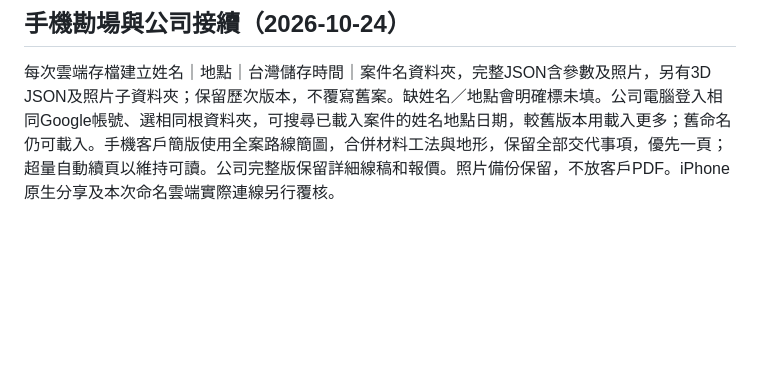
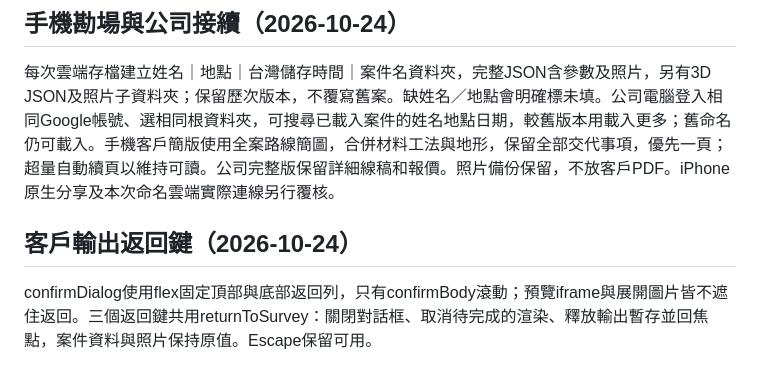
Before and after one commit to sq087786789-lgtm/shangching-fence-survey, a Markdown page: AI_README.md, the part around the change. Rendered like a GitHub page; blank space fills up the shorter version.

Commit message:
改善客戶輸出返回操作：AI_README.md

```diff
--- a/AI_README.md
+++ b/AI_README.md
@@ -84,3 +84,6 @@ confirmation.js model為HTML與Canvas圖片共用資料來源；不把原始案
 
 ## 手機勘場與公司接續（2026-10-24）
 每次雲端存檔建立姓名｜地點｜台灣儲存時間｜案件名資料夾，完整JSON含參數及照片，另有3D JSON及照片子資料夾；保留歷次版本，不覆寫舊案。缺姓名／地點會明確標未填。公司電腦登入相同Google帳號、選相同根資料夾，可搜尋已載入案件的姓名地點日期，較舊版本用載入更多；舊命名仍可載入。手機客戶簡版使用全案路線簡圖，合併材料工法與地形，保留全部交代事項，優先一頁；超量自動續頁以維持可讀。公司完整版保留詳細線稿和報價。照片備份保留，不放客戶PDF。iPhone原生分享及本次命名雲端實際連線另行覆核。
+
+## 客戶輸出返回鍵（2026-10-24）
+confirmDialog使用flex固定頂部與底部返回列，只有confirmBody滾動；預覽iframe與展開圖片皆不遮住返回。三個返回鍵共用returnToSurvey：關閉對話框、取消待完成的渲染、釋放輸出暫存並回焦點，案件資料與照片保持原值。Escape保留可用。
```
